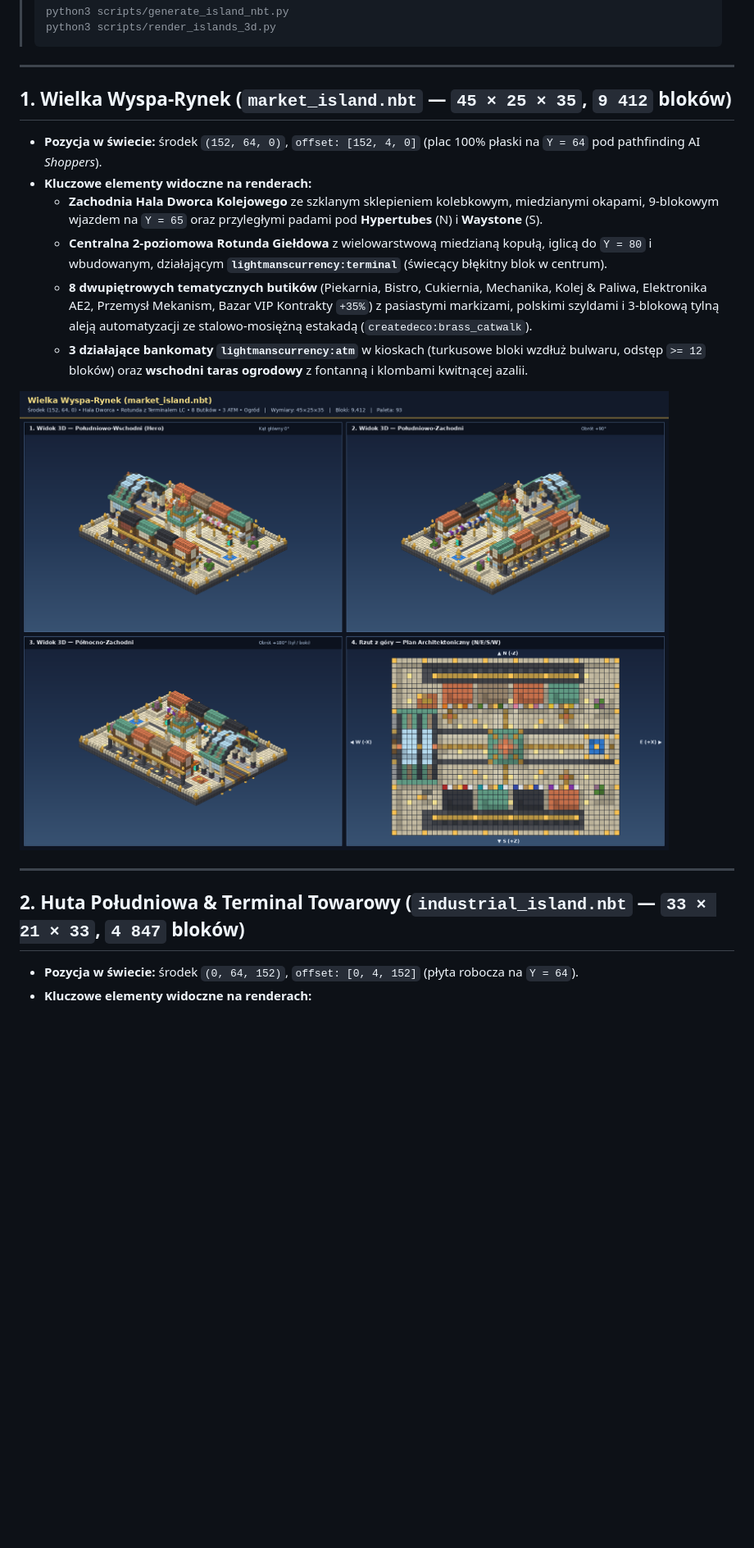
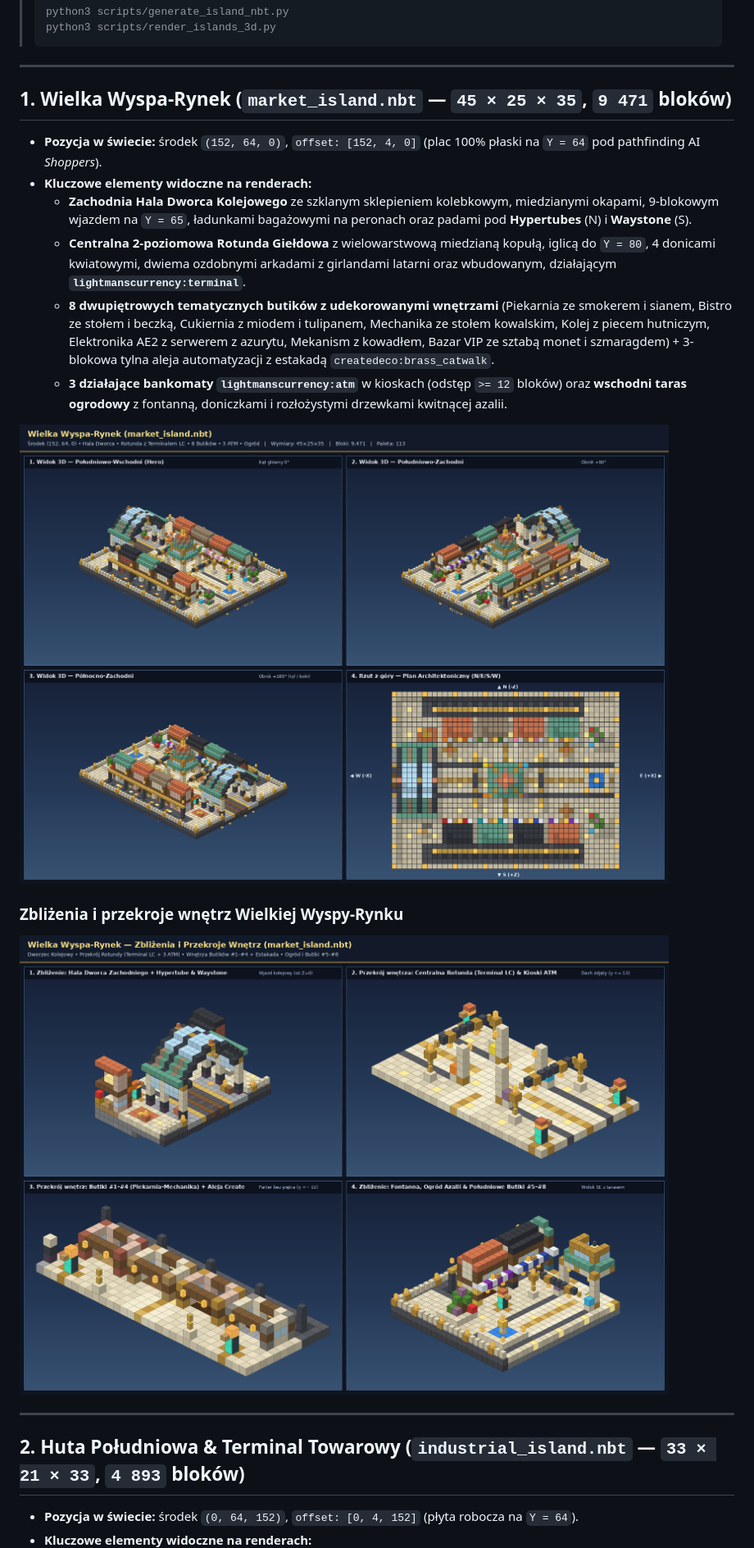
Before and after one commit to CHC74/halucynacjeGTP2, a Markdown page: docs/ISLAND_PREVIEWS.md, the part around one of its changes. Shown at 82% size. GitHub-like rendering; pictures changed too: docs/renders/market_island_3d.png, docs/renders/market_island_closeups_3d.png (added); blank space fills up the shorter version.

Commit message:
feat(world): richer boutique/garden/foundry decorations + close-up & interior cutaway 3D renders (#35) (#39)
Co-authored-by: CHC74 <359600599+CHC74@users.noreply.github.com>

```diff
--- a/docs/ISLAND_PREVIEWS.md
+++ b/docs/ISLAND_PREVIEWS.md
@@ -13,20 +13,23 @@ Ten dokument zawiera **automatycznie wyrenderowane obrazy 3D** wygenerowane bezp
 
 ---
 
-## 1. Wielka Wyspa-Rynek (`market_island.nbt` — `45 × 25 × 35`, `9 412` bloków)
+## 1. Wielka Wyspa-Rynek (`market_island.nbt` — `45 × 25 × 35`, `9 471` bloków)
 
 - **Pozycja w świecie:** środek `(152, 64, 0)`, `offset: [152, 4, 0]` (plac 100% płaski na `Y = 64` pod pathfinding AI *Shoppers*).
 - **Kluczowe elementy widoczne na renderach:**
-  - **Zachodnia Hala Dworca Kolejowego** ze szklanym sklepieniem kolebkowym, miedzianymi okapami, 9-blokowym wjazdem na `Y = 65` oraz przyległymi padami pod **Hypertubes** (N) i **Waystone** (S).
-  - **Centralna 2-poziomowa Rotunda Giełdowa** z wielowarstwową miedzianą kopułą, iglicą do `Y = 80` i wbudowanym, działającym **`lightmanscurrency:terminal`** (świecący błękitny blok w centrum).
-  - **8 dwupiętrowych tematycznych butików** (Piekarnia, Bistro, Cukiernia, Mechanika, Kolej & Paliwa, Elektronika AE2, Przemysł Mekanism, Bazar VIP Kontrakty `+35%`) z pasiastymi markizami, polskimi szyldami i 3-blokową tylną aleją automatyzacji ze stalowo-mosiężną estakadą (`createdeco:brass_catwalk`).
-  - **3 działające bankomaty `lightmanscurrency:atm`** w kioskach (turkusowe bloki wzdłuż bulwaru, odstęp `>= 12` bloków) oraz **wschodni taras ogrodowy** z fontanną i klombami kwitnącej azalii.
+  - **Zachodnia Hala Dworca Kolejowego** ze szklanym sklepieniem kolebkowym, miedzianymi okapami, 9-blokowym wjazdem na `Y = 65`, ładunkami bagażowymi na peronach oraz padami pod **Hypertubes** (N) i **Waystone** (S).
+  - **Centralna 2-poziomowa Rotunda Giełdowa** z wielowarstwową miedzianą kopułą, iglicą do `Y = 80`, 4 donicami kwiatowymi, dwiema ozdobnymi arkadami z girlandami latarni oraz wbudowanym, działającym **`lightmanscurrency:terminal`**.
+  - **8 dwupiętrowych tematycznych butików z udekorowanymi wnętrzami** (Piekarnia ze smokerem i sianem, Bistro ze stołem i beczką, Cukiernia z miodem i tulipanem, Mechanika ze stołem kowalskim, Kolej z piecem hutniczym, Elektronika AE2 z serwerem z azurytu, Mekanism z kowadłem, Bazar VIP ze sztabą monet i szmaragdem) + 3-blokowa tylna aleja automatyzacji z estakadą `createdeco:brass_catwalk`.
+  - **3 działające bankomaty `lightmanscurrency:atm`** w kioskach (odstęp `>= 12` bloków) oraz **wschodni taras ogrodowy** z fontanną, doniczkami i rozłożystymi drzewkami kwitnącej azalii.
 
 ![Wielka Wyspa-Rynek 3D](renders/market_island_3d.png)
 
+### Zbliżenia i przekroje wnętrz Wielkiej Wyspy-Rynku
+![Wielka Wyspa-Rynek — Zbliżenia i Wnętrza](renders/market_island_closeups_3d.png)
+
 ---
 
-## 2. Huta Południowa & Terminal Towarowy (`industrial_island.nbt` — `33 × 21 × 33`, `4 847` bloków)
+## 2. Huta Południowa & Terminal Towarowy (`industrial_island.nbt` — `33 × 21 × 33`, `4 893` bloków)
 
 - **Pozycja w świecie:** środek `(0, 64, 152)`, `offset: [0, 4, 152]` (płyta robocza na `Y = 64`).
 - **Kluczowe elementy widoczne na renderach:**
```
Also changed, not shown: other parts of docs/ISLAND_PREVIEWS.md (+6 -3 lines), docs/renders/industrial_island_3d.png, docs/renders/industrial_island_closeups_3d.png (added), 5 other files.
